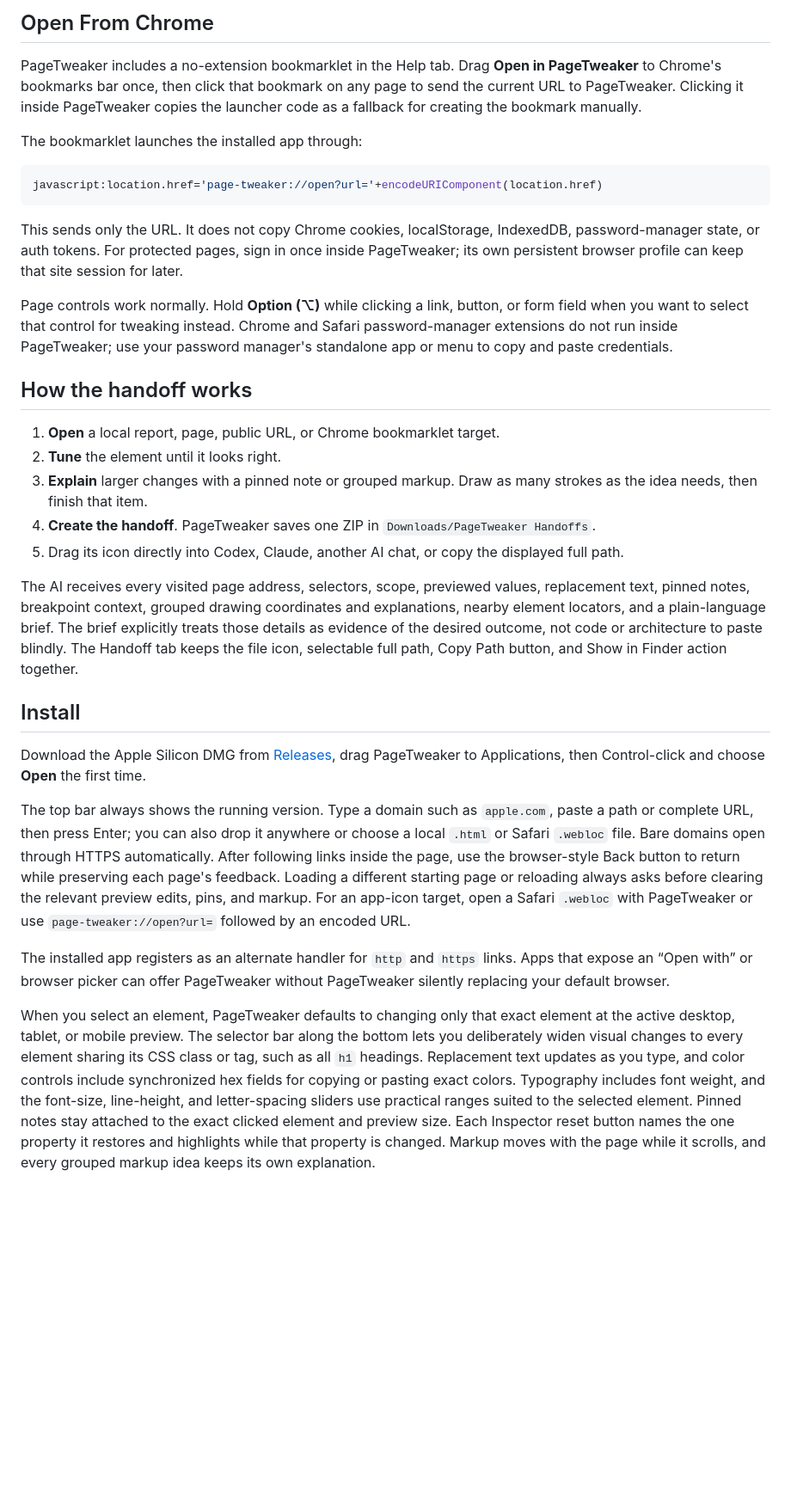
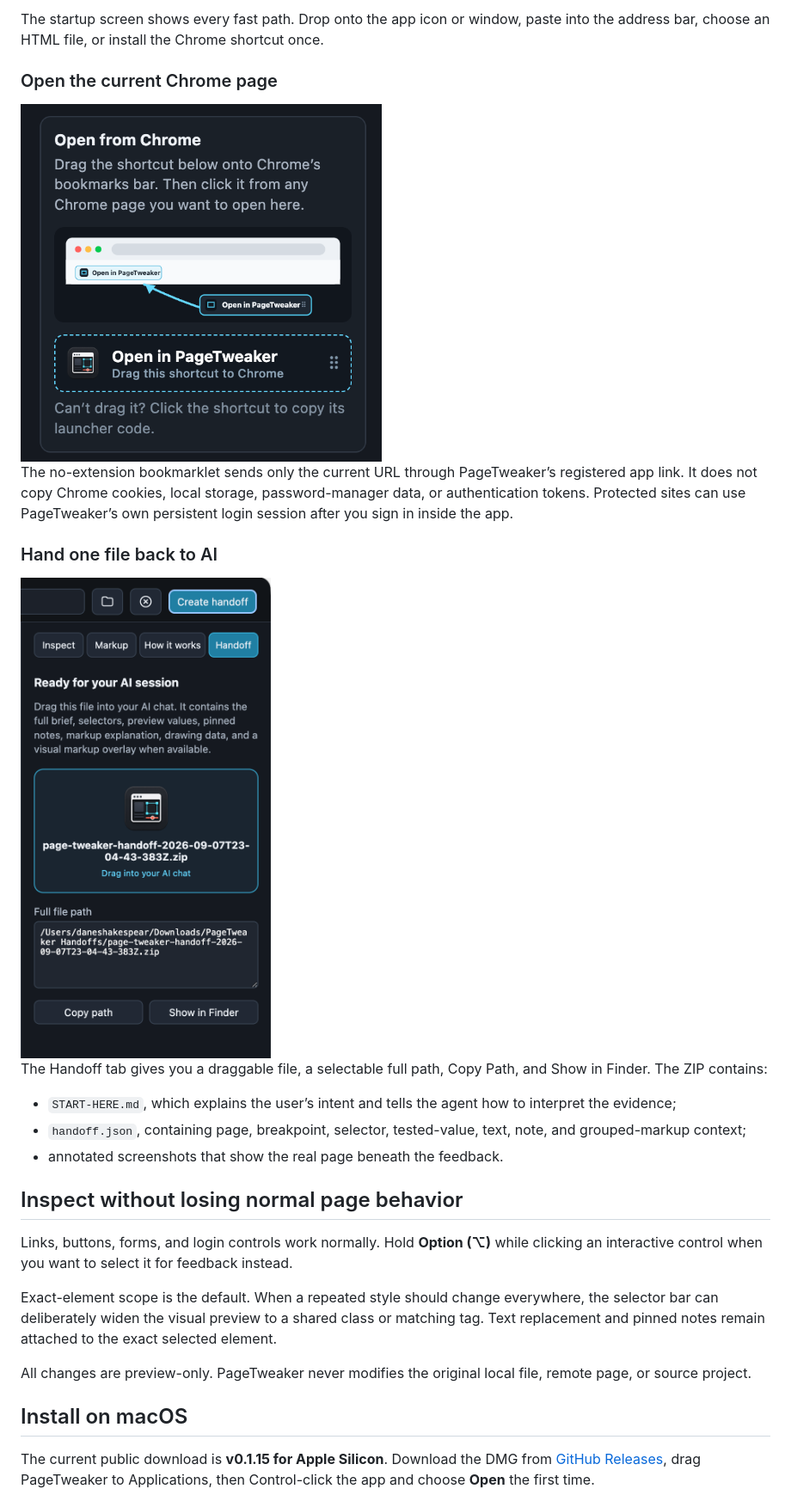
Before and after one commit to DaneShakespear/page-tweaker, a Markdown page: README.md, the part around one of its changes. Shown at 86% size. Drawn GitHub-style; pictures changed too: assets/screenshots/chrome-shortcut.png (added), assets/screenshots/handoff-ready.png (added); blank space fills up the shorter version.

Commit message:
Clarify PageTweaker public positioning

````diff
--- a/README.md
+++ b/README.md
@@ -36,35 +55,31 @@ The startup workspace shows every fast path in one place: drop a page on the app
 
-## Open From Chrome
+The startup screen shows every fast path. Drop onto the app icon or window, paste into the address bar, choose an HTML file, or install the Chrome shortcut once.
 
-PageTweaker includes a no-extension bookmarklet in the Help tab. Drag **Open in PageTweaker** to Chrome's bookmarks bar once, then click that bookmark on any page to send the current URL to PageTweaker. Clicking it inside PageTweaker copies the launcher code as a fallback for creating the bookmark manually.
+### Open the current Chrome page
 
-The bookmarklet launches the installed app through:
+<img src="assets/screenshots/chrome-shortcut.png" alt="Open in PageTweaker shortcut being dragged to the Chrome bookmarks bar" width="420">
 
-```js
-javascript:location.href='page-tweaker://open?url='+encodeURIComponent(location.href)
-```
+The no-extension bookmarklet sends only the current URL through PageTweaker’s registered app link. It does not copy Chrome cookies, local storage, password-manager data, or authentication tokens. Protected sites can use PageTweaker’s own persistent login session after you sign in inside the app.
 
-This sends only the URL. It does not copy Chrome cookies, localStorage, IndexedDB, password-manager state, or auth tokens. For protected pages, sign in once inside PageTweaker; its own persistent browser profile can keep that site session for later.
+### Hand one file back to AI
 
-Page controls work normally. Hold **Option (⌥)** while clicking a link, button, or form field when you want to select that control for tweaking instead. Chrome and Safari password-manager extensions do not run inside PageTweaker; use your password manager's standalone app or menu to copy and paste credentials.
+<img src="assets/screenshots/handoff-ready.png" alt="PageTweaker handoff file ready to drag into an AI chat" width="390">
 
-## How the handoff works
+The Handoff tab gives you a draggable file, a selectable full path, Copy Path, and Show in Finder. The ZIP contains:
 
-1. **Open** a local report, page, public URL, or Chrome bookmarklet target.
-2. **Tune** the element until it looks right.
-3. **Explain** larger changes with a pinned note or grouped markup. Draw as many strokes as the idea needs, then finish that item.
-4. **Create the handoff**. PageTweaker saves one ZIP in `Downloads/PageTweaker Handoffs`.
-5. Drag its icon directly into Codex, Claude, another AI chat, or copy the displayed full path.
+- `START-HERE.md`, which explains the user’s intent and tells the agent how to interpret the evidence;
+- `handoff.json`, containing page, breakpoint, selector, tested-value, text, note, and grouped-markup context;
+- annotated screenshots that show the real page beneath the feedback.
 
-The AI receives every visited page address, selectors, scope, previewed values, replacement text, pinned notes, breakpoint context, grouped drawing coordinates and explanations, nearby element locators, and a plain-language brief. The brief explicitly treats those details as evidence of the desired outcome, not code or architecture to paste blindly. The Handoff tab keeps the file icon, selectable full path, Copy Path button, and Show in Finder action together.
+## Inspect without losing normal page behavior
 
-## Install
+Links, buttons, forms, and login controls work normally. Hold **Option (⌥)** while clicking an interactive control when you want to select it for feedback instead.
 
-Download the Apple Silicon DMG from [Releases](../../releases), drag PageTweaker to Applications, then Control-click and choose **Open** the first time.
+Exact-element scope is the default. When a repeated style should change everywhere, the selector bar can deliberately widen the visual preview to a shared class or matching tag. Text replacement and pinned notes remain attached to the exact selected element.
 
-The top bar always shows the running version. Type a domain such as `apple.com`, paste a path or complete URL, then press Enter; you can also drop it anywhere or choose a local `.html` or Safari `.webloc` file. Bare domains open through HTTPS automatically. After following links inside the page, use the browser-style Back button to return while preserving each page's feedback. Loading a different starting page or reloading always asks before clearing the relevant preview edits, pins, and markup. For an app-icon target, open a Safari `.webloc` with PageTweaker or use `page-tweaker://open?url=` followed by an encoded URL.
+All changes are preview-only. PageTweaker never modifies the original local file, remote page, or source project.
 
-The installed app registers as an alternate handler for `http` and `https` links. Apps that expose an “Open with” or browser picker can offer PageTweaker without PageTweaker silently replacing your default browser.
+## Install on macOS
 
-When you select an element, PageTweaker defaults to changing only that exact element at the active desktop, tablet, or mobile preview. The selector bar along the bottom lets you deliberately widen visual changes to every element sharing its CSS class or tag, such as all `h1` headings. Replacement text updates as you type, and color controls include synchronized hex fields for copying or pasting exact colors. Typography includes font weight, and the font-size, line-height, and letter-spacing sliders use practical ranges suited to the selected element. Pinned notes stay attached to the exact clicked element and preview size. Each Inspector reset button names the one property it restores and highlights while that property is changed. Markup moves with the page while it scrolls, and every grouped markup idea keeps its own explanation.
+The current public download is **v0.1.15 for Apple Silicon**. Download the DMG from [GitHub Releases](../../releases), drag PageTweaker to Applications, then Control-click the app and choose **Open** the first time.
 
````
Also changed, not shown: other parts of README.md (+63 -38 lines), docs/CURRENT-STATE.md (+2 -0 lines), 1 other file.
